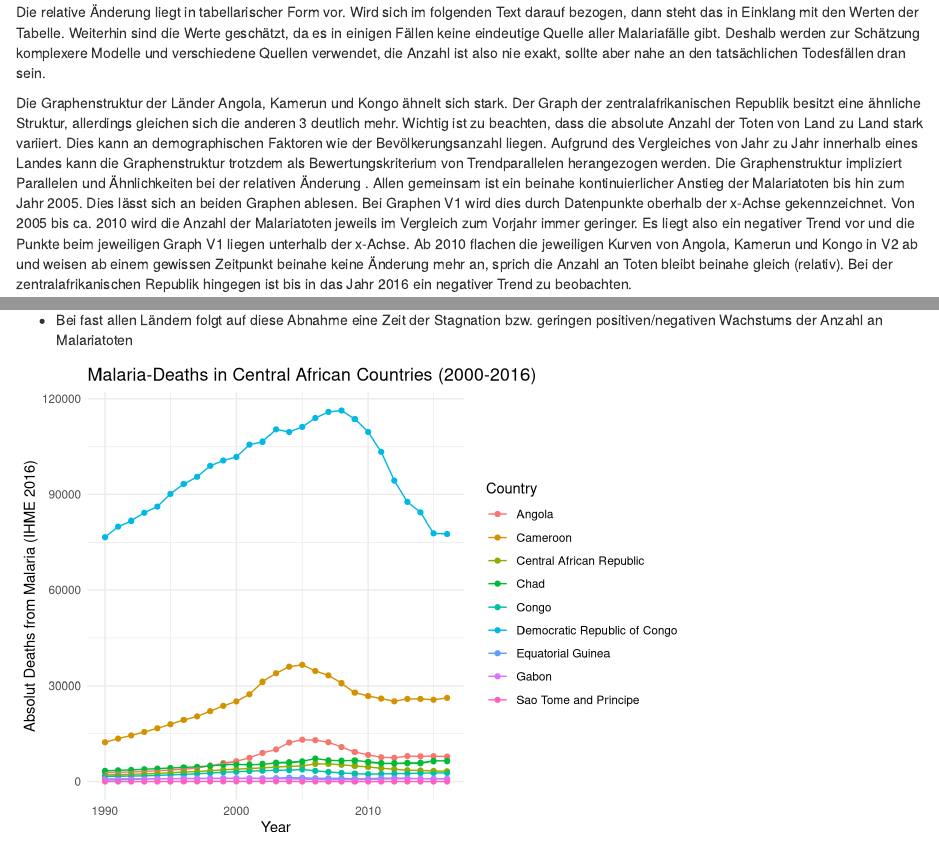
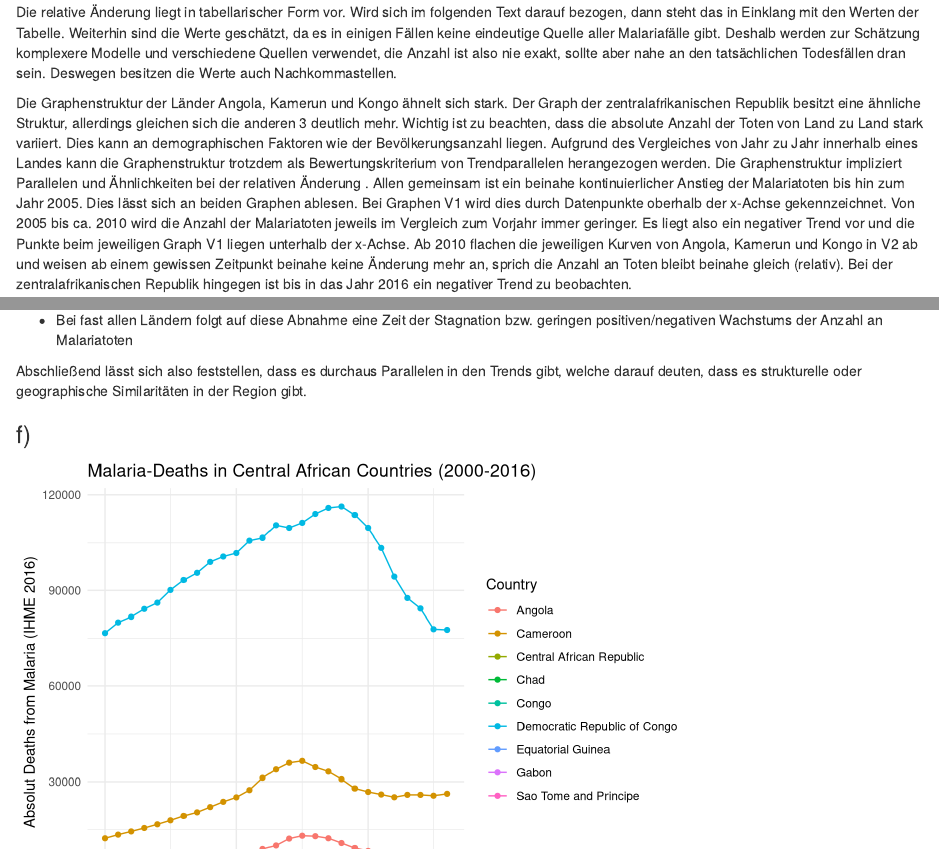
Before and after one commit to Finn-Thomas/-exeRcise-sheet-3, an R Markdown document (Blatt 3.Rmd): the page in a window 1100 px wide, from 14570 px down, and a second part further down, joined at a grey line. Rendered offline with R 4.5, knitr and Pandoc, with nearby package versions; drawn as R Markdown's standard HTML page in place of the format the file asks for.

Commit message:
4e) 5.7 Beinahe final

````diff
--- a/Blatt 3.Rmd
+++ b/Blatt 3.Rmd
@@ -433,7 +433,7 @@ plot_911 <- ggplot(data = data_malaria_rep_sao_tome,
 grid.arrange(plot_111, plot_211, plot_311, plot_411, plot_511, plot_611, plot_711, plot_811, plot_911, ncol = 3)
 ```
 
-Die relative Änderung liegt in tabellarischer Form vor. Wird sich im folgenden Text darauf bezogen, dann steht das in Einklang mit den Werten der Tabelle. Weiterhin sind die Werte geschätzt, da es in einigen Fällen keine eindeutige Quelle aller Malariafälle gibt. Deshalb werden zur Schätzung komplexere Modelle und verschiedene Quellen verwendet, die Anzahl ist also nie exakt, sollte aber nahe an den tatsächlichen Todesfällen dran sein.
+Die relative Änderung liegt in tabellarischer Form vor. Wird sich im folgenden Text darauf bezogen, dann steht das in Einklang mit den Werten der Tabelle. Weiterhin sind die Werte geschätzt, da es in einigen Fällen keine eindeutige Quelle aller Malariafälle gibt. Deshalb werden zur Schätzung komplexere Modelle und verschiedene Quellen verwendet, die Anzahl ist also nie exakt, sollte aber nahe an den tatsächlichen Todesfällen dran sein. Deswegen besitzen die Werte auch Nachkommastellen.
 
 Die Graphenstruktur der Länder Angola, Kamerun und Kongo ähnelt sich stark. Der Graph der zentralafrikanischen Republik besitzt eine ähnliche Struktur, allerdings gleichen sich die anderen 3 deutlich mehr. Wichtig ist zu beachten, dass die absolute Anzahl der Toten von Land zu Land stark variiert. Dies kann an demographischen Faktoren wie der Bevölkerungsanzahl liegen. Aufgrund des Vergleiches von Jahr zu Jahr innerhalb eines Landes kann die Graphenstruktur trotzdem als Bewertungskriterium von Trendparallelen herangezogen werden. Die Graphenstruktur impliziert Parallelen und Ähnlichkeiten bei der relativen Änderung . Allen gemeinsam ist ein beinahe kontinuierlicher Anstieg der Malariatoten bis hin zum Jahr 2005. Dies lässt sich an beiden Graphen ablesen. Bei Graphen V1 wird dies durch Datenpunkte oberhalb der x-Achse gekennzeichnet. Von 2005 bis ca. 2010 wird die Anzahl der Malariatoten jeweils im Vergleich zum Vorjahr immer geringer. Es liegt also ein negativer Trend vor und die Punkte beim jeweiligen Graph V1 liegen unterhalb der x-Achse. Ab 2010 flachen die jeweiligen Kurven von Angola, Kamerun und Kongo in V2 ab und weisen ab einem gewissen Zeitpunkt beinahe keine Änderung mehr an, sprich die Anzahl an Toten bleibt beinahe gleich (relativ). Bei der zentralafrikanischen Republik hingegen ist bis in das Jahr 2016 ein negativer Trend zu beobachten.
 
@@ -451,6 +451,10 @@ Es gibt allerdings ein paar Gemeinsamkeiten bei allen Graphen, welche nocheinmal
 
 -   Bei fast allen Ländern folgt auf diese Abnahme eine Zeit der Stagnation bzw. geringen positiven/negativen Wachstums der Anzahl an Malariatoten
 
+Abschließend lässt sich also feststellen, dass es durchaus Parallelen in den Trends gibt, welche darauf deuten, dass es strukturelle oder geographische Similaritäten in der Region gibt.
+
+### f)
+
 ```{r}
 ggplot(data = data_malaria_mid_afr,
        aes(x = Year,
````
